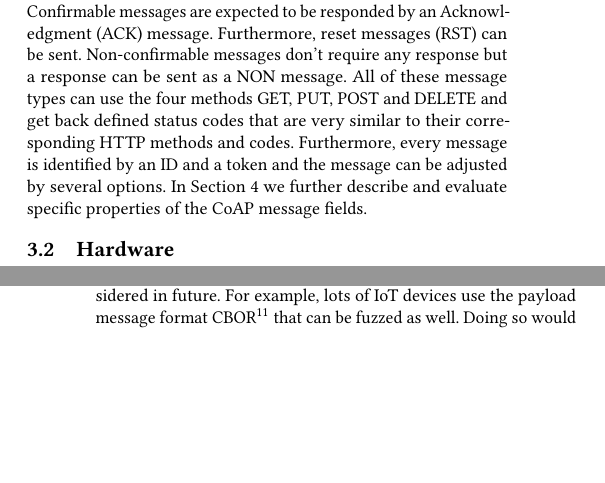
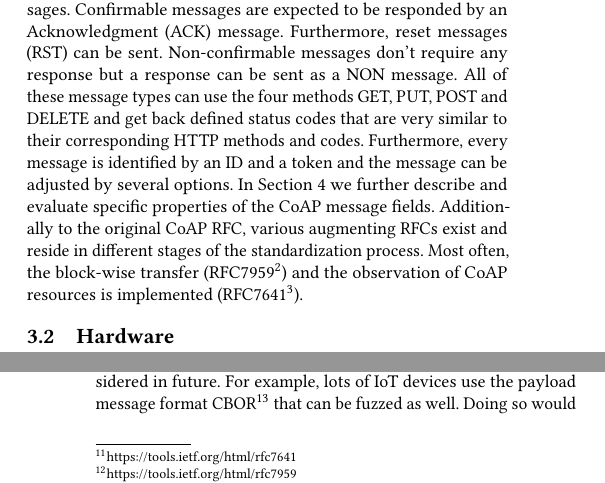
Before and after one commit to janehmueller/IoTSec, a LaTeX paper (report/main.tex, which reads report/sections/03_background.tex): two parts of the columns of pages 2 and 5 of 5, joined at a grey line, cut so that both start at the same text, the shorter picture padded with empty space. Compiled offline with pdfLaTeX.

Commit message:
additional coap rfcs

```diff
--- a/report/sections/03_background.tex
+++ b/report/sections/03_background.tex
@@ -11,6 +11,7 @@ This section first introduces the Constrained Application Protocol and its messa
 \subsection{CoAP}
 
 The CoAP protocol, defined in RFC7252, is a lightweight and RESTful protocol that can be easily mapped on HTTP~\cite{RFC7252}. Basically, four types of messages can be transferred via UDP. A request can consist of Confirmable (CON) and Non-confirmable (NON) messages. Confirmable messages are expected to be responded by an Acknowledgment (ACK) message. Furthermore, reset messages (RST) can be sent. Non-confirmable messages don't require any response but a response can be sent as a NON message. All of these message types can use the four methods GET, PUT, POST and DELETE and get back defined status codes that are very similar to their corresponding HTTP methods and codes. Furthermore, every message is identified by an ID and a token and the message can be adjusted by several options. In \Autoref{section:approach} we further describe and evaluate specific properties of the CoAP message fields.
+Additionally to the original CoAP RFC, various augmenting RFCs exist and reside in different stages of the standardization process. Most often, the block-wise transfer (RFC7959\footnote{https://tools.ietf.org/html/rfc7959}) and the observation of CoAP resources is implemented (RFC7641\footnote{https://tools.ietf.org/html/rfc7641}).
 
 \subsection{Hardware}
 
```
